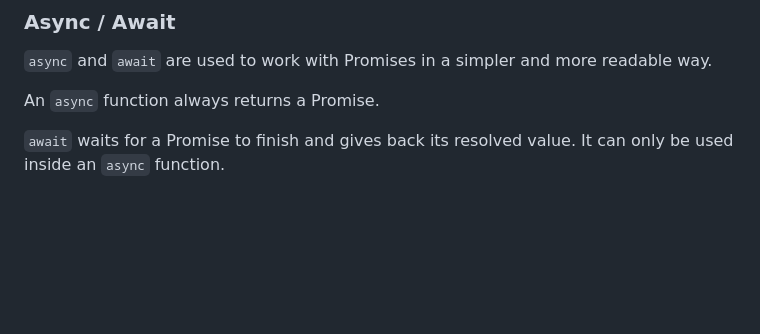
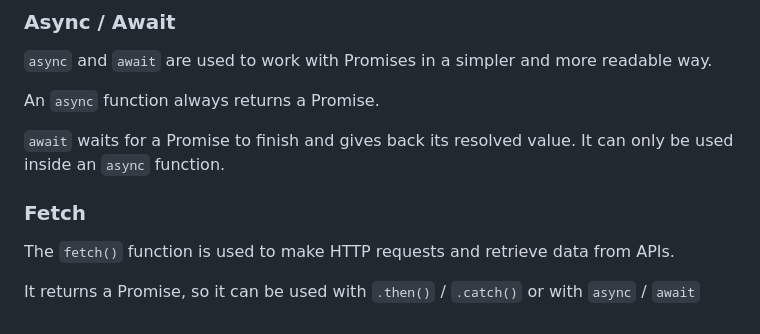
Before and after one commit to sseraflm/js-practice, a Markdown page: README.md, the part around the change. Rendered like a GitHub page; blank space fills up the shorter version.

Commit message:
docs: add Fetch section

```diff
--- a/README.md
+++ b/README.md
@@ -520,3 +520,9 @@ A `.then()` can also return another Promise. The next `.then` will wait for that
 An `async` function always returns a Promise.
 
 `await` waits for a Promise to finish and gives back its resolved value. It can only be used inside an `async` function.
+
+### Fetch
+
+The `fetch()` function is used to make HTTP requests and retrieve data from APIs.
+
+It returns a Promise, so it can be used with `.then()` / `.catch()` or with `async` / `await`
```
